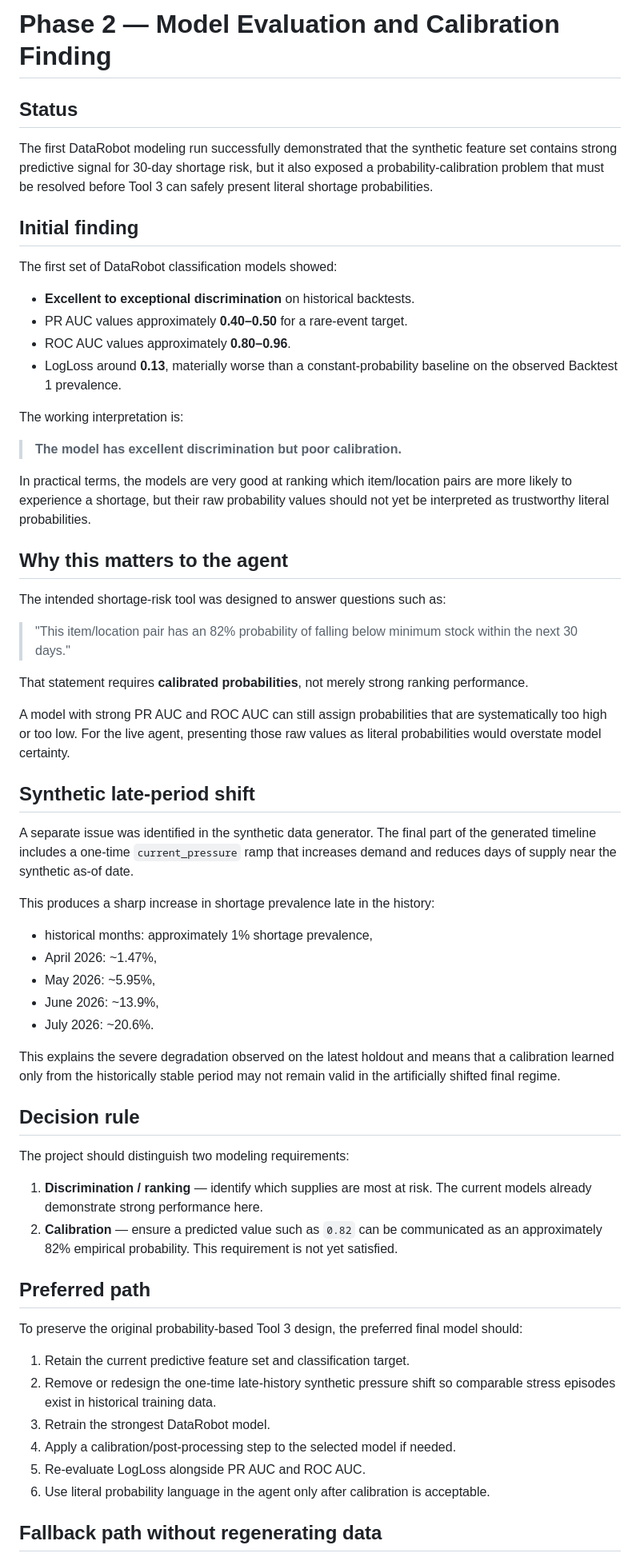
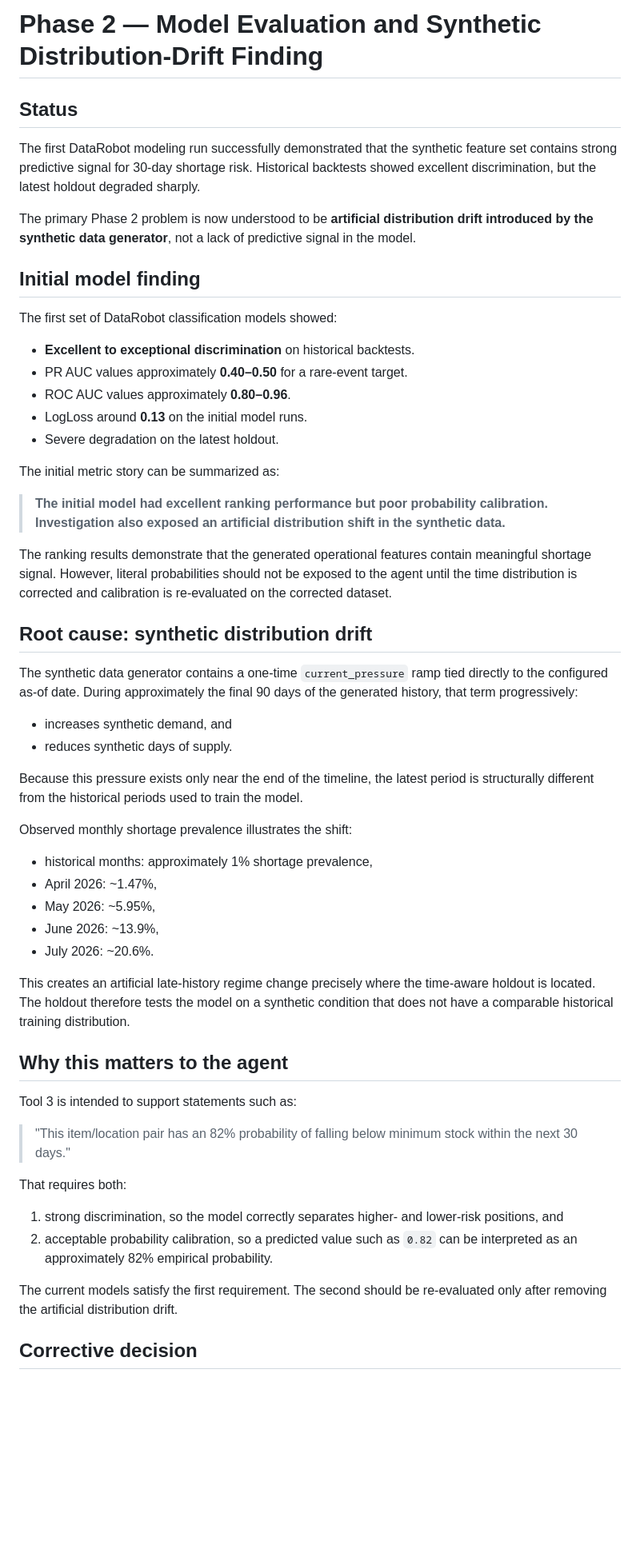
Before and after one commit to lucastorlay15/dla-medical-supply-readiness-agent, a Markdown page: docs/PHASE_2_MODEL_EVALUATION.md, the part around one of its changes. Shown at 80% size. GitHub-like rendering; blank space fills up the shorter version.

Commit message:
Reframe Phase 2 issue as synthetic distribution drift

```diff
--- a/docs/PHASE_2_MODEL_EVALUATION.md
+++ b/docs/PHASE_2_MODEL_EVALUATION.md
@@ -1,39 +1,37 @@
-# Phase 2 — Model Evaluation and Calibration Finding
+# Phase 2 — Model Evaluation and Synthetic Distribution-Drift Finding
 
 ## Status
 
-The first DataRobot modeling run successfully demonstrated that the synthetic feature set contains strong predictive signal for 30-day shortage risk, but it also exposed a probability-calibration problem that must be resolved before Tool 3 can safely present literal shortage probabilities.
+The first DataRobot modeling run successfully demonstrated that the synthetic feature set contains strong predictive signal for 30-day shortage risk. Historical backtests showed excellent discrimination, but the latest holdout degraded sharply.
 
-## Initial finding
+The primary Phase 2 problem is now understood to be **artificial distribution drift introduced by the synthetic data generator**, not a lack of predictive signal in the model.
+
+## Initial model finding
 
 The first set of DataRobot classification models showed:
 
 - **Excellent to exceptional discrimination** on historical backtests.
 - PR AUC values approximately **0.40–0.50** for a rare-event target.
 - ROC AUC values approximately **0.80–0.96**.
-- LogLoss around **0.13**, materially worse than a constant-probability baseline on the observed Backtest 1 prevalence.
+- LogLoss around **0.13** on the initial model runs.
+- Severe degradation on the latest holdout.
 
-The working interpretation is:
+The initial metric story can be summarized as:
 
-> **The model has excellent discrimination but poor calibration.**
+> **The initial model had excellent ranking performance but poor probability calibration. Investigation also exposed an artificial distribution shift in the synthetic data.**
 
-In practical terms, the models are very good at ranking which item/location pairs are more likely to experience a shortage, but their raw probability values should not yet be interpreted as trustworthy literal probabilities.
+The ranking results demonstrate that the generated operational features contain meaningful shortage signal. However, literal probabilities should not be exposed to the agent until the time distribution is corrected and calibration is re-evaluated on the corrected dataset.
 
-## Why this matters to the agent
+## Root cause: synthetic distribution drift
 
-The intended shortage-risk tool was designed to answer questions such as:
+The synthetic data generator contains a one-time `current_pressure` ramp tied directly to the configured as-of date. During approximately the final 90 days of the generated history, that term progressively:
 
-> "This item/location pair has an 82% probability of falling below minimum stock within the next 30 days."
+- increases synthetic demand, and
+- reduces synthetic days of supply.
 
-That statement requires **calibrated probabilities**, not merely strong ranking performance.
+Because this pressure exists only near the end of the timeline, the latest period is structurally different from the historical periods used to train the model.
 
-A model with strong PR AUC and ROC AUC can still assign probabilities that are systematically too high or too low. For the live agent, presenting those raw values as literal probabilities would overstate model certainty.
-
-## Synthetic late-period shift
-
-A separate issue was identified in the synthetic data generator. The final part of the generated timeline includes a one-time `current_pressure` ramp that increases demand and reduces days of supply near the synthetic as-of date.
-
-This produces a sharp increase in shortage prevalence late in the history:
+Observed monthly shortage prevalence illustrates the shift:
 
 - historical months: approximately 1% shortage prevalence,
 - April 2026: ~1.47%,
@@ -41,25 +39,20 @@ This produces a sharp increase in shortage prevalence late in the history:
 - June 2026: ~13.9%,
 - July 2026: ~20.6%.
 
-This explains the severe degradation observed on the latest holdout and means that a calibration learned only from the historically stable period may not remain valid in the artificially shifted final regime.
+This creates an artificial late-history regime change precisely where the time-aware holdout is located. The holdout therefore tests the model on a synthetic condition that does not have a comparable historical training distribution.
 
-## Decision rule
+## Why this matters to the agent
 
-The project should distinguish two modeling requirements:
+Tool 3 is intended to support statements such as:
 
-1. **Discrimination / ranking** — identify which supplies are most at risk. The current models already demonstrate strong performance here.
-2. **Calibration** — ensure a predicted value such as `0.82` can be communicated as an approximately 82% empirical probability. This requirement is not yet satisfied.
+> "This item/location pair has an 82% probability of falling below minimum stock within the next 30 days."
 
-## Preferred path
+That requires both:
 
-To preserve the original probability-based Tool 3 design, the preferred final model should:
+1. strong discrimination, so the model correctly separates higher- and lower-risk positions, and
+2. acceptable probability calibration, so a predicted value such as `0.82` can be interpreted as an approximately 82% empirical probability.
 
-1. Retain the current predictive feature set and classification target.
-2. Remove or redesign the one-time late-history synthetic pressure shift so comparable stress episodes exist in historical training data.
-3. Retrain the strongest DataRobot model.
-4. Apply a calibration/post-processing step to the selected model if needed.
-5. Re-evaluate LogLoss alongside PR AUC and ROC AUC.
-6. Use literal probability language in the agent only after calibration is acceptable.
+The current models satisfy the first requirement. The second should be re-evaluated only after removing the artificial distribution drift.
 
-## Fallback path without regenerating data
+## Corrective decision
 
```
Also changed, not shown: other parts of docs/PHASE_2_MODEL_EVALUATION.md (+19 -14 lines).
